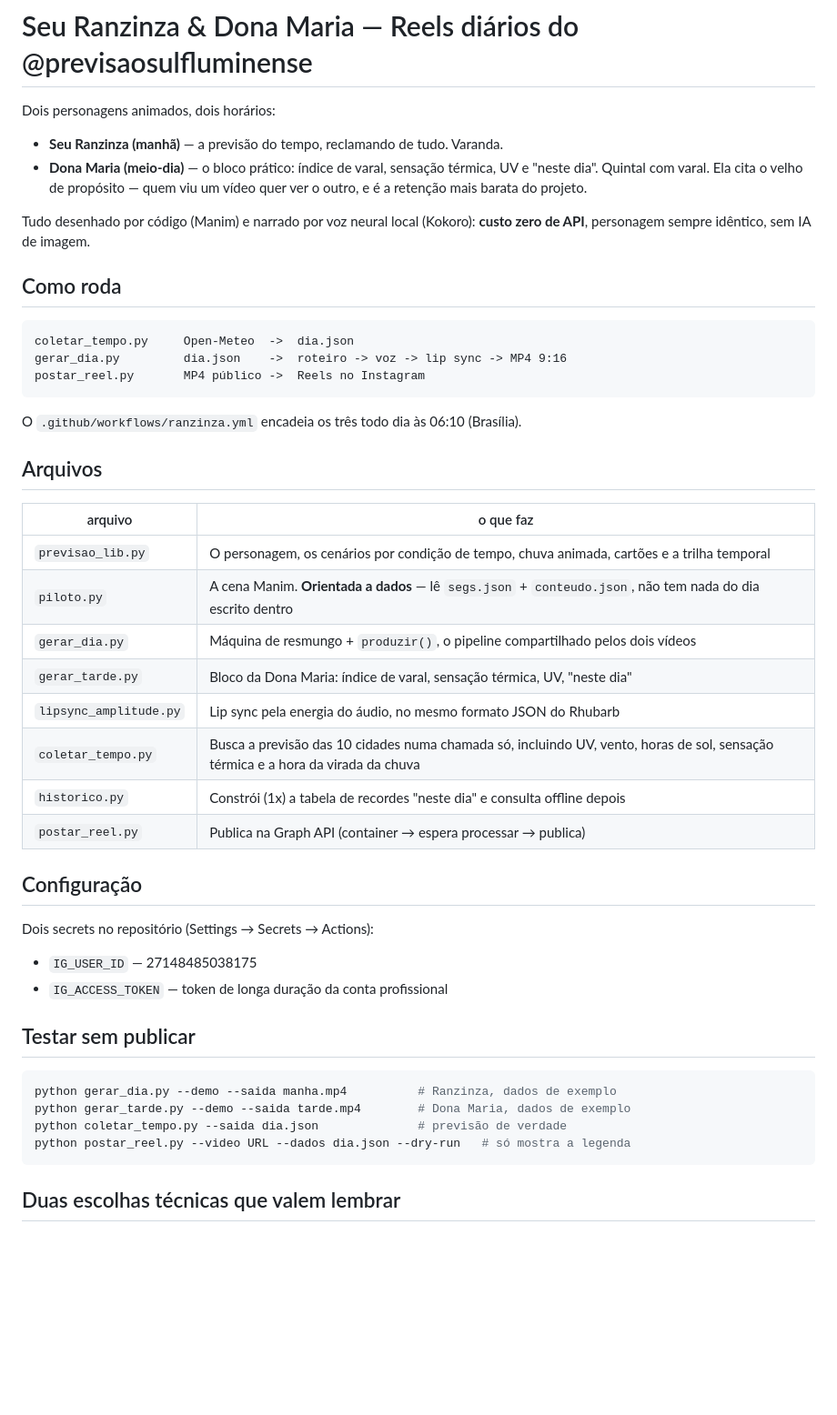
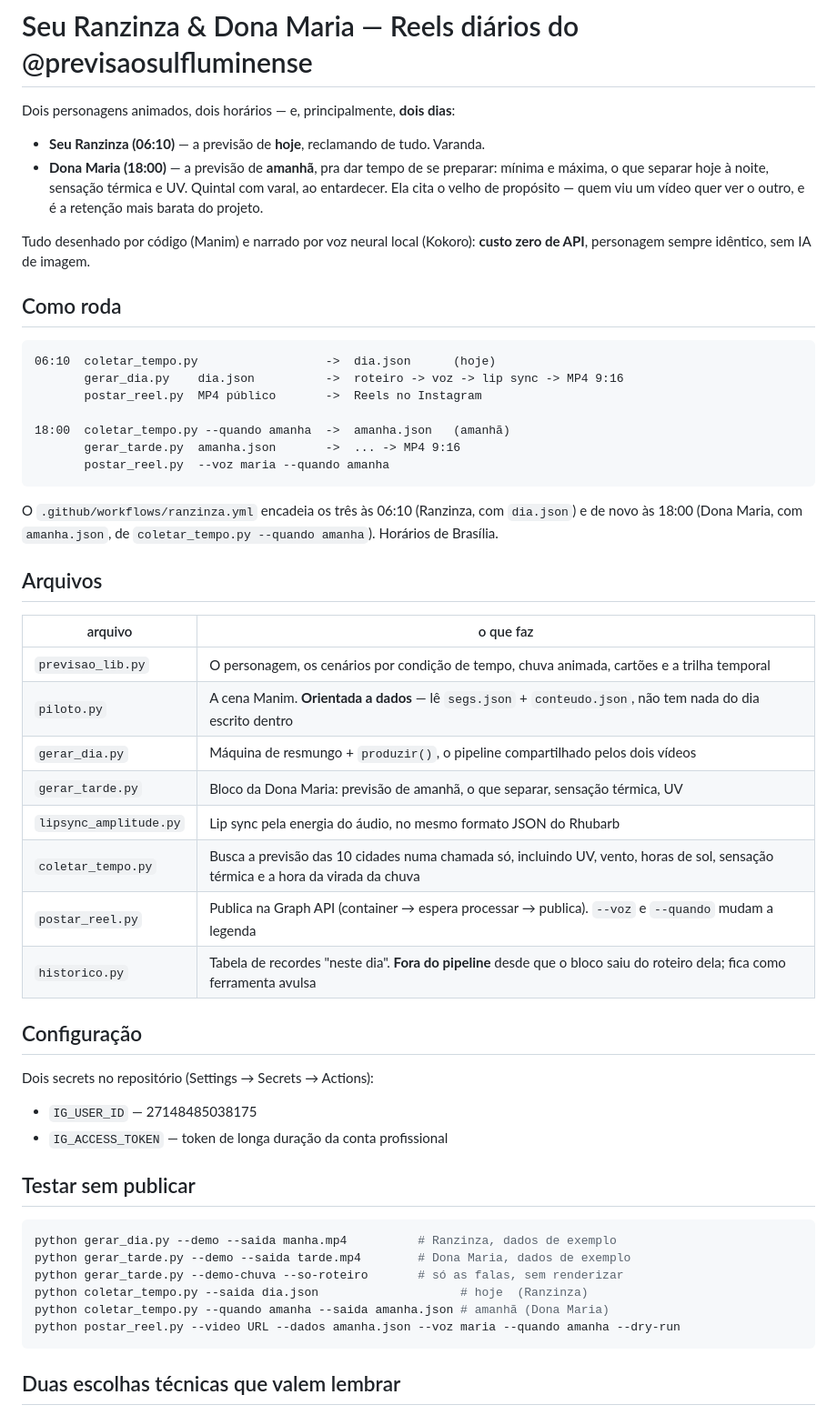
Before and after one commit to pabloramoa-dev/previsao-sul-fluminense, a Markdown page: reels/README.md, the part around one of its changes. Shown at 91% size. GitHub-like rendering; blank space fills up the shorter version.

Commit message:
Dona Maria 18h: README dos reels

````diff
--- a/reels/README.md
+++ b/reels/README.md
@@ -1,11 +1,12 @@
 # Seu Ranzinza & Dona Maria — Reels diários do @previsaosulfluminense
 
-Dois personagens animados, dois horários:
+Dois personagens animados, dois horários — e, principalmente, **dois dias**:
 
-- **Seu Ranzinza (manhã)** — a previsão do tempo, reclamando de tudo. Varanda.
-- **Dona Maria (meio-dia)** — o bloco prático: índice de varal, sensação
-  térmica, UV e "neste dia". Quintal com varal. Ela cita o velho de propósito —
-  quem viu um vídeo quer ver o outro, e é a retenção mais barata do projeto.
+- **Seu Ranzinza (06:10)** — a previsão de **hoje**, reclamando de tudo. Varanda.
+- **Dona Maria (18:00)** — a previsão de **amanhã**, pra dar tempo de se
+  preparar: mínima e máxima, o que separar hoje à noite, sensação térmica e UV.
+  Quintal com varal, ao entardecer. Ela cita o velho de propósito — quem viu um
+  vídeo quer ver o outro, e é a retenção mais barata do projeto.
 
 Tudo desenhado por código (Manim) e narrado por voz neural local (Kokoro):
 **custo zero de API**, personagem sempre idêntico, sem IA de imagem.
@@ -13,12 +14,18 @@ Tudo desenhado por código (Manim) e narrado por voz neural local (Kokoro):
 ## Como roda
 
 ```
-coletar_tempo.py     Open-Meteo  ->  dia.json
-gerar_dia.py         dia.json    ->  roteiro -> voz -> lip sync -> MP4 9:16
-postar_reel.py       MP4 público ->  Reels no Instagram
+06:10  coletar_tempo.py                  ->  dia.json      (hoje)
+       gerar_dia.py    dia.json          ->  roteiro -> voz -> lip sync -> MP4 9:16
+       postar_reel.py  MP4 público       ->  Reels no Instagram
+
+18:00  coletar_tempo.py --quando amanha  ->  amanha.json   (amanhã)
+       gerar_tarde.py  amanha.json       ->  ... -> MP4 9:16
+       postar_reel.py  --voz maria --quando amanha
 ```
 
-O `.github/workflows/ranzinza.yml` encadeia os três todo dia às 06:10 (Brasília).
+O `.github/workflows/ranzinza.yml` encadeia os três às 06:10 (Ranzinza, com
+`dia.json`) e de novo às 18:00 (Dona Maria, com `amanha.json`, de
+`coletar_tempo.py --quando amanha`). Horários de Brasília.
 
 ## Arquivos
 
@@ -27,11 +34,11 @@ O `.github/workflows/ranzinza.yml` encadeia os três todo dia às 06:10 (Brasíl
 | `previsao_lib.py` | O personagem, os cenários por condição de tempo, chuva animada, cartões e a trilha temporal |
 | `piloto.py` | A cena Manim. **Orientada a dados** — lê `segs.json` + `conteudo.json`, não tem nada do dia escrito dentro |
 | `gerar_dia.py` | Máquina de resmungo + `produzir()`, o pipeline compartilhado pelos dois vídeos |
-| `gerar_tarde.py` | Bloco da Dona Maria: índice de varal, sensação térmica, UV, "neste dia" |
+| `gerar_tarde.py` | Bloco da Dona Maria: previsão de amanhã, o que separar, sensação térmica, UV |
 | `lipsync_amplitude.py` | Lip sync pela energia do áudio, no mesmo formato JSON do Rhubarb |
 | `coletar_tempo.py` | Busca a previsão das 10 cidades numa chamada só, incluindo UV, vento, horas de sol, sensação térmica e a hora da virada da chuva |
-| `historico.py` | Constrói (1x) a tabela de recordes "neste dia" e consulta offline depois |
-| `postar_reel.py` | Publica na Graph API (container → espera processar → publica) |
+| `postar_reel.py` | Publica na Graph API (container → espera processar → publica). `--voz` e `--quando` mudam a legenda |
+| `historico.py` | Tabela de recordes "neste dia". **Fora do pipeline** desde que o bloco saiu do roteiro dela; fica como ferramenta avulsa |
 
 ## Configuração
 
@@ -45,8 +52,10 @@ Dois secrets no repositório (Settings → Secrets → Actions):
 ```bash
 python gerar_dia.py --demo --saida manha.mp4          # Ranzinza, dados de exemplo
 python gerar_tarde.py --demo --saida tarde.mp4        # Dona Maria, dados de exemplo
-python coletar_tempo.py --saida dia.json              # previsão de verdade
-python postar_reel.py --video URL --dados dia.json --dry-run   # só mostra a legenda
+python gerar_tarde.py --demo-chuva --so-roteiro       # só as falas, sem renderizar
+python coletar_tempo.py --saida dia.json                    # hoje  (Ranzinza)
+python coletar_tempo.py --quando amanha --saida amanha.json # amanhã (Dona Maria)
+python postar_reel.py --video URL --dados amanha.json --voz maria --quando amanha --dry-run
 ```
 
 ## Duas escolhas técnicas que valem lembrar
````
Also changed, not shown: other parts of reels/README.md (+55 -51 lines).
